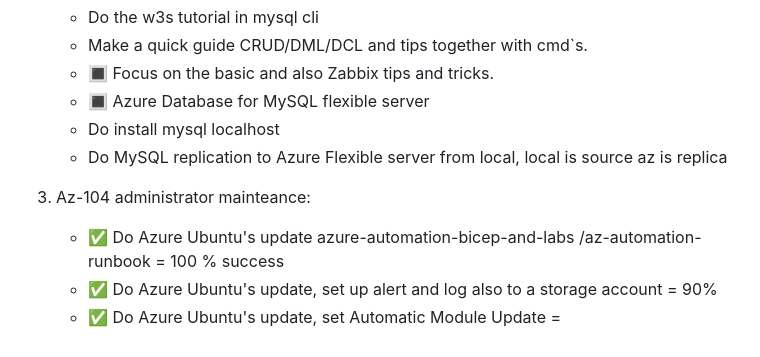
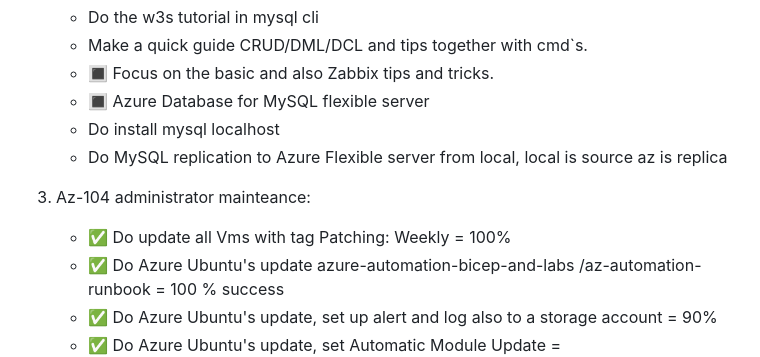
Before and after one commit to spawnmarvel/todo-and-current, a Markdown page: README.md, the part around the change. Rendered like a GitHub page.

Commit message:
comapare

```diff
--- a/README.md
+++ b/README.md
@@ -71,6 +71,7 @@ https://github.com/spawnmarvel/todo-and-current/tree/main/bash_chaos_engineer
     - Do MySQL replication to Azure Flexible server from local, local is source az is replica
 
 3. Az-104 administrator mainteance:
+    - :white_check_mark: Do update all Vms with tag Patching: Weekly = 100%
     - :white_check_mark: Do Azure Ubuntu's update azure-automation-bicep-and-labs
 /az-automation-runbook = 100 % success
     - :white_check_mark: Do Azure Ubuntu's update, set up alert and log also to a storage account = 90%
```
